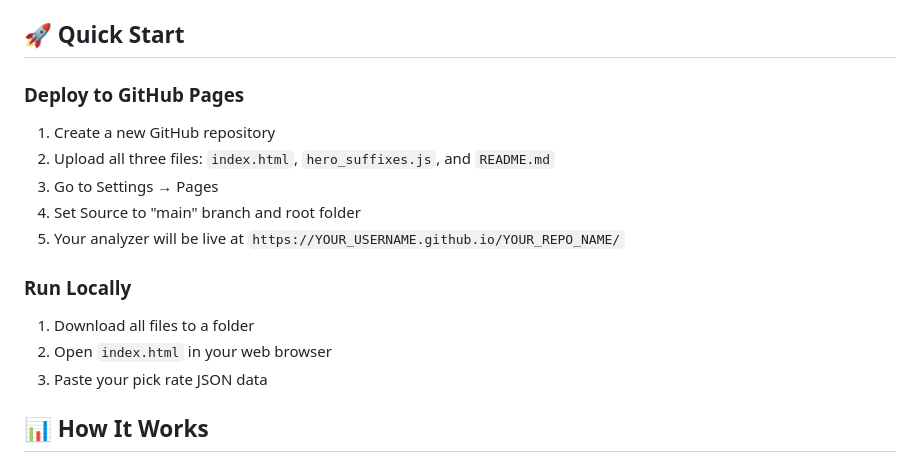
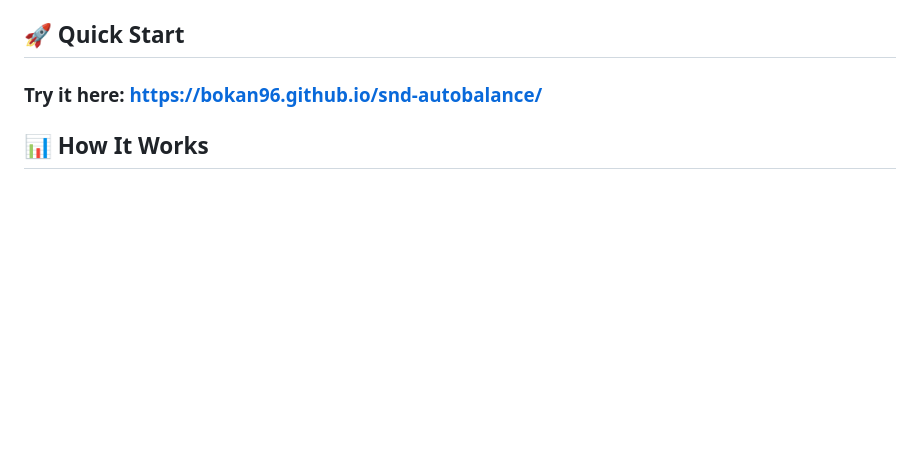
Before and after one commit to Bokan96/snd-autobalance, a Markdown page: README.md, the part around the change. GitHub-like rendering; blank space fills up the shorter version.

Commit message:
Revise README with demo link and remove local run steps
Updated the README to include a live demo link and removed local run instructions.

```diff
--- a/README.md
+++ b/README.md
@@ -7,17 +7,7 @@ This tool analyzes your Slice and Dice hero pick rates and generates a modified
 
 ## 🚀 Quick Start
 
-### Deploy to GitHub Pages
-1. Create a new GitHub repository
-2. Upload all three files: `index.html`, `hero_suffixes.js`, and `README.md`
-3. Go to Settings → Pages
-4. Set Source to "main" branch and root folder
-5. Your analyzer will be live at `https://YOUR_USERNAME.github.io/YOUR_REPO_NAME/`
-
-### Run Locally
-1. Download all files to a folder
-2. Open `index.html` in your web browser
-3. Paste your pick rate JSON data
+### Try it here: https://bokan96.github.io/snd-autobalance/
 
 ## 📊 How It Works
 
```
